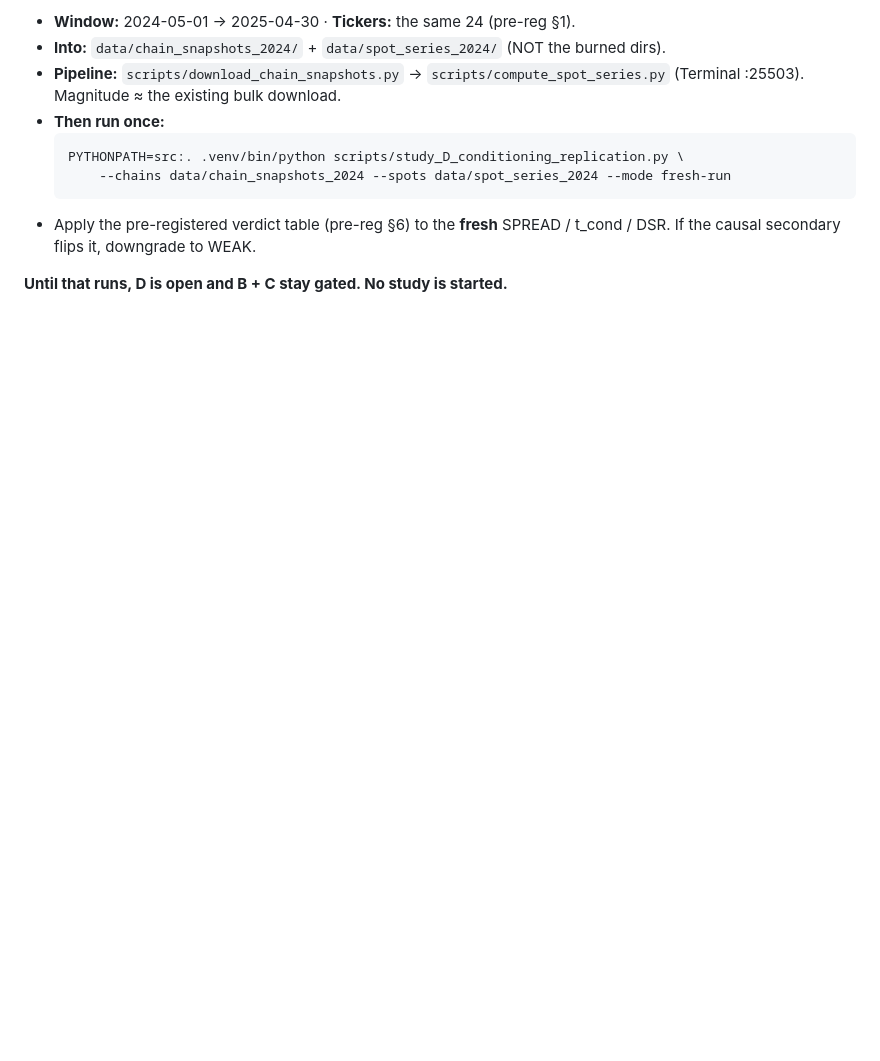
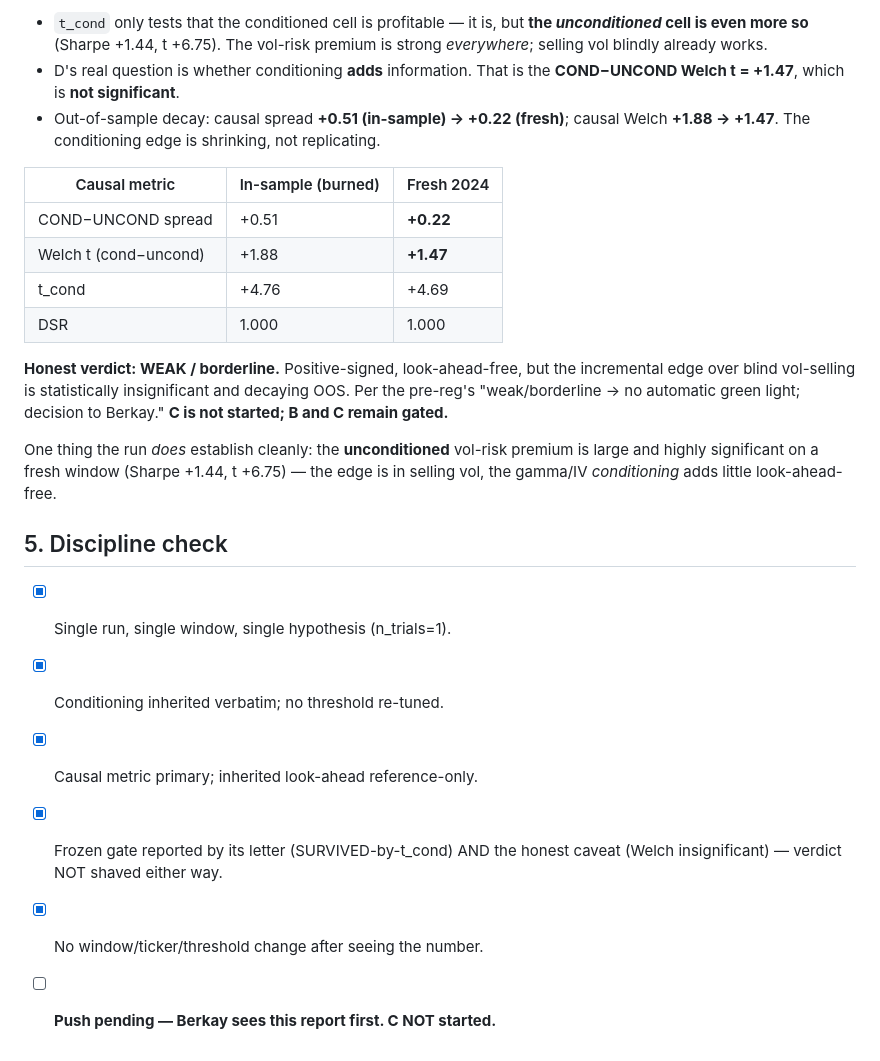
Before and after one commit to BerkayMangal/uoa-detector-, a Markdown page: docs/study_D_result.md, the part around one of its changes. Drawn GitHub-style; blank space fills up the shorter version.

````diff
--- a/docs/study_D_result.md
+++ b/docs/study_D_result.md
@@ -86,14 +59,34 @@ CLAUDE.md):
 
-- **Window:** 2024-05-01 → 2025-04-30 · **Tickers:** the same 24 (pre-reg §1).
-- **Into:** `data/chain_snapshots_2024/` + `data/spot_series_2024/` (NOT the burned dirs).
-- **Pipeline:** `scripts/download_chain_snapshots.py` → `scripts/compute_spot_series.py`
-  (Terminal :25503). Magnitude ≈ the existing bulk download.
-- **Then run once:**
-  ```
-  PYTHONPATH=src:. .venv/bin/python scripts/study_D_conditioning_replication.py \
-      --chains data/chain_snapshots_2024 --spots data/spot_series_2024 --mode fresh-run
-  ```
-- Apply the pre-registered verdict table (pre-reg §6) to the **fresh** SPREAD / t_cond /
-  DSR. If the causal secondary flips it, downgrade to WEAK.
+- `t_cond` only tests that the conditioned cell is profitable — it is, but **the
+  *unconditioned* cell is even more so** (Sharpe +1.44, t +6.75). The vol-risk
+  premium is strong *everywhere*; selling vol blindly already works.
+- D's real question is whether conditioning **adds** information. That is the
+  **COND−UNCOND Welch t = +1.47**, which is **not significant**.
+- Out-of-sample decay: causal spread **+0.51 (in-sample) → +0.22 (fresh)**; causal
+  Welch **+1.88 → +1.47**. The conditioning edge is shrinking, not replicating.
 
-**Until that runs, D is open and B + C stay gated. No study is started.**
+| Causal metric | In-sample (burned) | Fresh 2024 |
+|---|---|---|
+| COND−UNCOND spread | +0.51 | **+0.22** |
+| Welch t (cond−uncond) | +1.88 | **+1.47** |
+| t_cond | +4.76 | +4.69 |
+| DSR | 1.000 | 1.000 |
+
+**Honest verdict: WEAK / borderline.** Positive-signed, look-ahead-free, but the
+incremental edge over blind vol-selling is statistically insignificant and
+decaying OOS. Per the pre-reg's "weak/borderline → no automatic green light;
+decision to Berkay." **C is not started; B and C remain gated.**
+
+One thing the run *does* establish cleanly: the **unconditioned** vol-risk premium
+is large and highly significant on a fresh window (Sharpe +1.44, t +6.75) — the
+edge is in selling vol, the gamma/IV *conditioning* adds little look-ahead-free.
+
+## 5. Discipline check
+
+- [x] Single run, single window, single hypothesis (n_trials=1).
+- [x] Conditioning inherited verbatim; no threshold re-tuned.
+- [x] Causal metric primary; inherited look-ahead reference-only.
+- [x] Frozen gate reported by its letter (SURVIVED-by-t_cond) AND the honest
+      caveat (Welch insignificant) — verdict NOT shaved either way.
+- [x] No window/ticker/threshold change after seeing the number.
+- [ ] **Push pending — Berkay sees this report first. C NOT started.**
````
Also changed, not shown: other parts of docs/study_D_result.md (+39 -66 lines).
